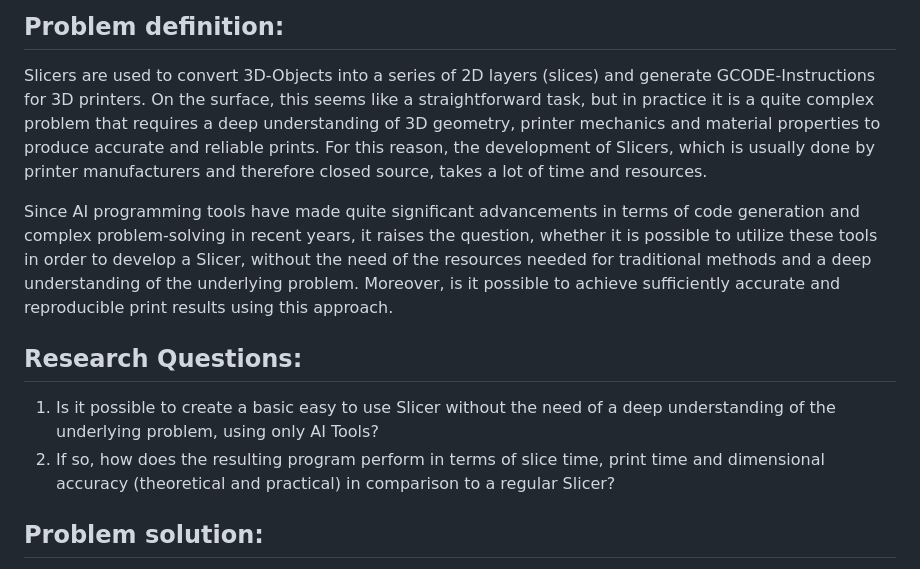
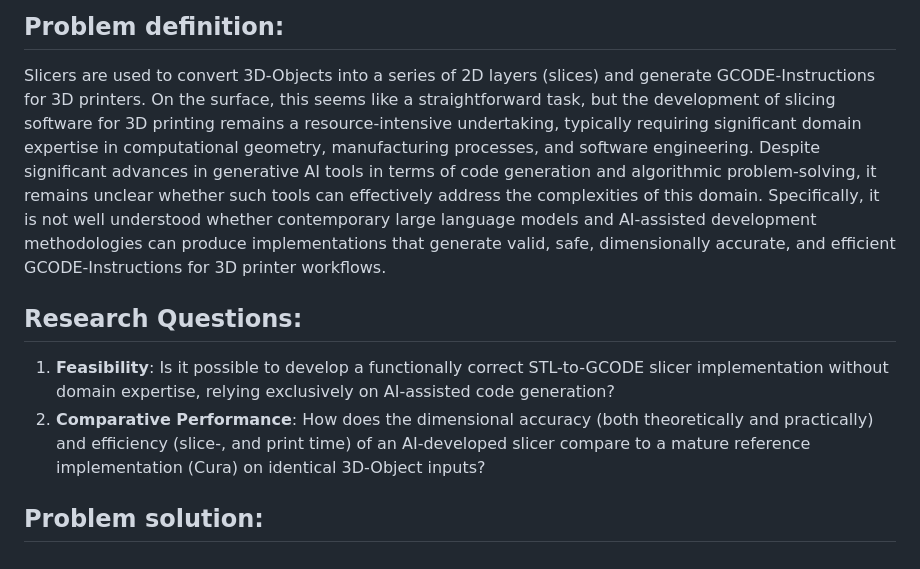
Before and after one commit to tomp-uni/ASE2026_Vibe_Slicer, a Markdown page: README.md, the part around the change. GitHub-like rendering.

Commit message:
Changes to readme. Rewrote problem definition and research questions again.

```diff
--- a/README.md
+++ b/README.md
@@ -6,16 +6,12 @@
 <!-- Problem definition: -->
 ## Problem definition:
 Slicers are used to convert 3D-Objects into a series of 2D layers (slices) and generate GCODE-Instructions for 3D printers.
-On the surface, this seems like a straightforward task, but in practice it is a quite complex problem that requires a deep understanding of 3D geometry, printer mechanics and material properties to produce accurate and reliable prints.
-For this reason, the development of Slicers, which is usually done by printer manufacturers and therefore closed source, takes a lot of time and resources.
-
-Since AI programming tools have made quite significant advancements in terms of code generation and complex problem-solving in recent years, it raises the question, whether it is possible to utilize these tools in order to develop a Slicer, without the need of the resources needed for traditional methods and a deep understanding of the underlying problem.
-Moreover, is it possible to achieve sufficiently accurate and reproducible print results using this approach.
+On the surface, this seems like a straightforward task, but the development of slicing software for 3D printing remains a resource-intensive undertaking, typically requiring significant domain expertise in computational geometry, manufacturing processes, and software engineering. Despite significant advances in generative AI tools in terms of code generation and algorithmic problem-solving, it remains unclear whether such tools can effectively address the complexities of this domain. Specifically, it is not well understood whether contemporary large language models and AI-assisted development methodologies can produce implementations that generate valid, safe, dimensionally accurate, and efficient GCODE-Instructions for 3D printer workflows.
 
 <!-- Research Questions: -->
 ## Research Questions:
-1. Is it possible to create a basic easy to use Slicer without the need of a deep understanding of the underlying problem, using only AI Tools?
-2. If so, how does the resulting program perform in terms of slice time, print time and dimensional accuracy (theoretical and practical) in comparison to a regular Slicer?
+1. **Feasibility**: Is it possible to develop a functionally correct STL-to-GCODE slicer implementation without domain expertise, relying exclusively on AI-assisted code generation?
+2. **Comparative Performance**: How does the dimensional accuracy (both theoretically and practically) and efficiency (slice-, and print time) of an AI-developed slicer compare to a mature reference implementation (Cura) on identical 3D-Object inputs?
 
 <!-- Problem solution: -->
 ## Problem solution:
```
